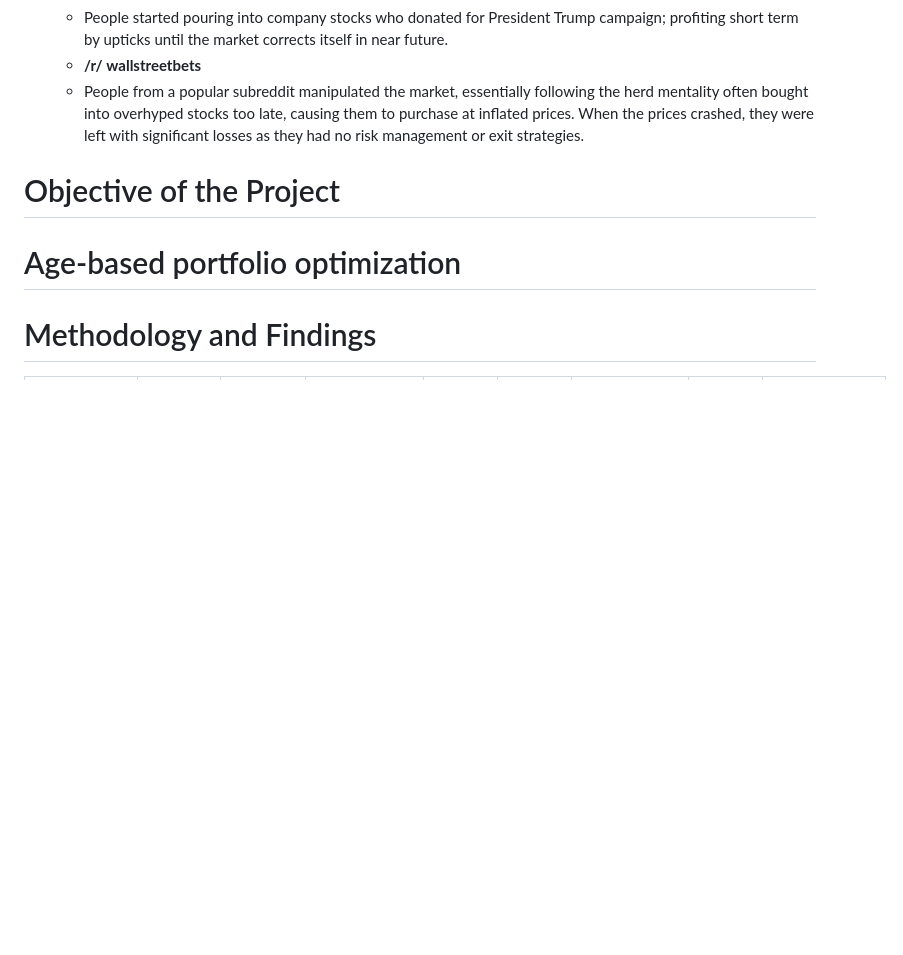
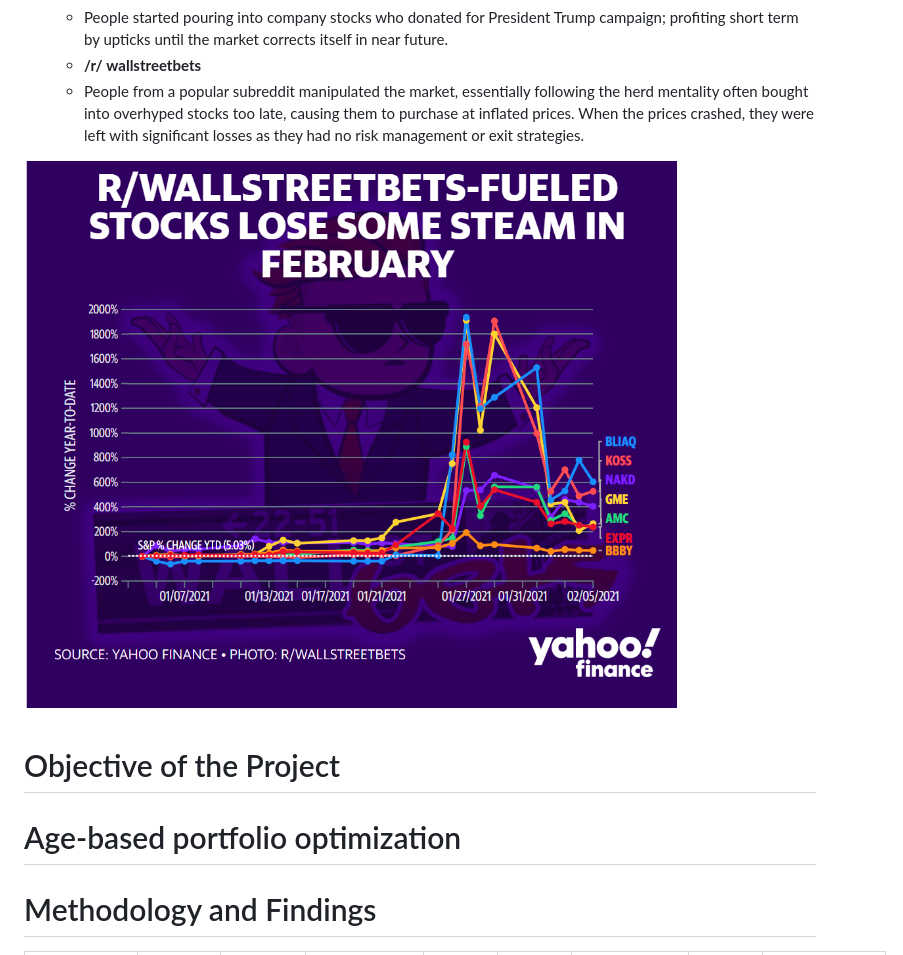
Before and after one commit to shrutikhetan10/shrutikhetan10.github.io, a Markdown page: PPTX/Output.md, the part around the change. GitHub-like rendering; blank space fills up the shorter version.

Commit message:
Revert "Update Output.md"
This reverts commit 2281ff64ef017456fc2018a57ed6613e2dc395f6.

```diff
--- a/PPTX/Output.md
+++ b/PPTX/Output.md
@@ -57,6 +57,8 @@ Argument Against Speculative Investing
   * __/r/__  __wallstreetbets__
   * People from a popular subreddit manipulated the market\, essentially following the herd mentality often bought into overhyped stocks too late\, causing them to purchase at inflated prices\. When the prices crashed\, they were left with significant losses as they had no risk management or exit strategies\.
 
+
+![](img/ShrutiPPT_4.png)
 
 # Objective of the Project
 
```
